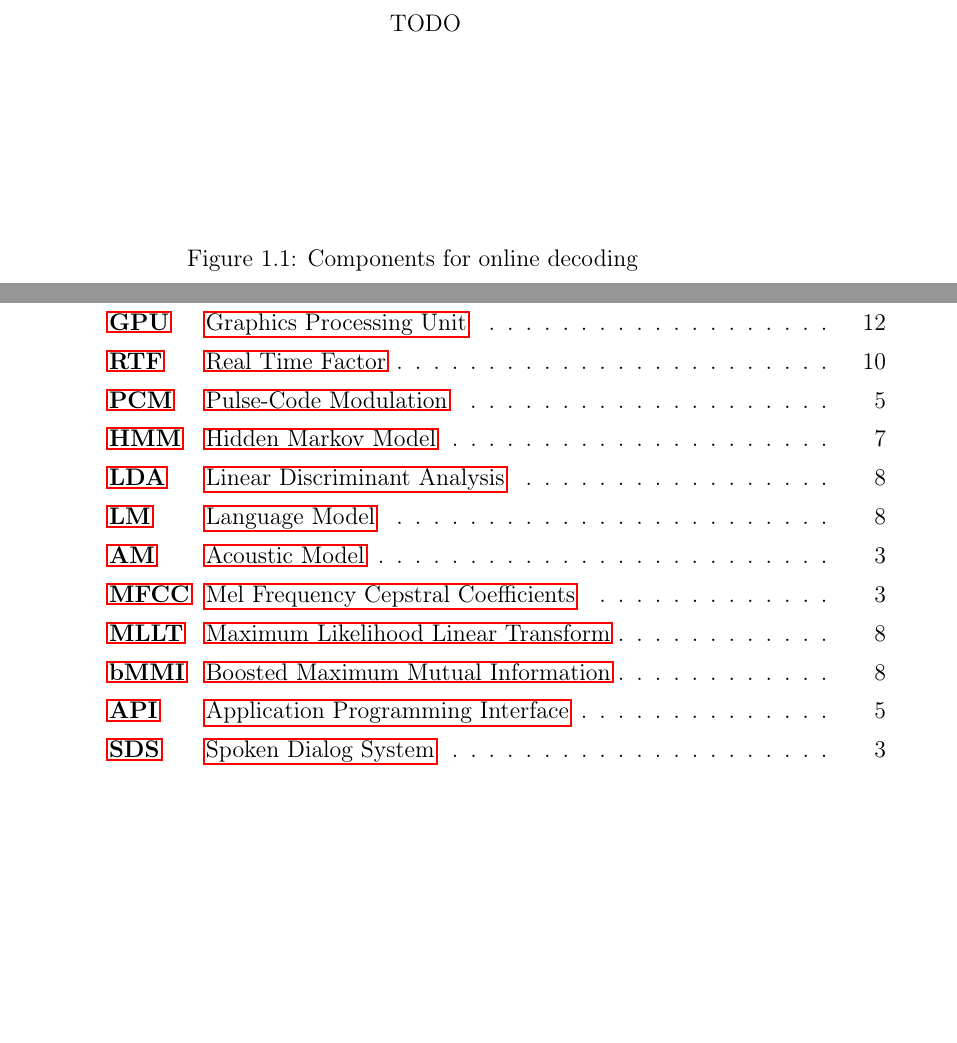
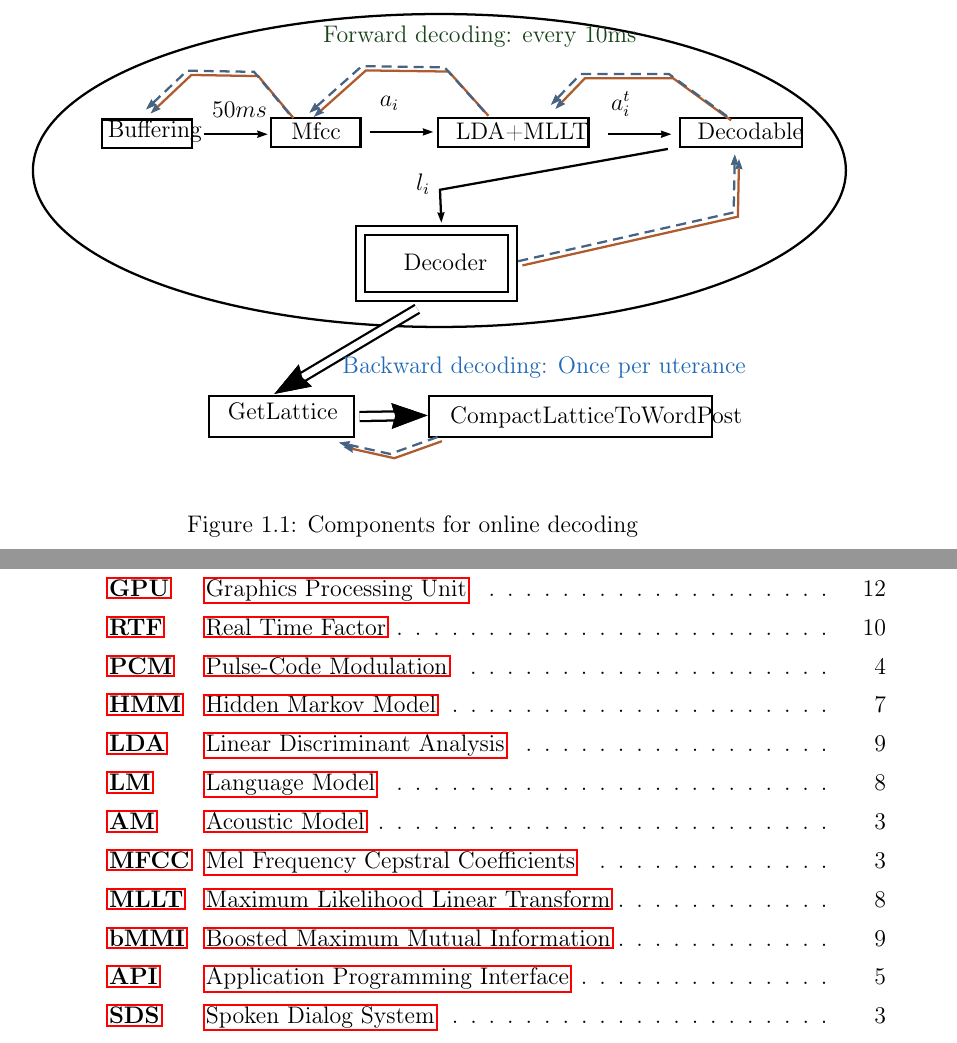
Before and after one commit to oplatek/kaldi-thesis, a LaTeX thesis (text/main.tex, which reads text/images/online_pipeline.tex): two parts of pages 4 and 13 of 22, joined at a grey line, cut at the place of the change, the shorter picture padded with empty space. Compiled offline with LaTeX, dvips and Ghostscript.

Commit message:
added Component for online decoding

```diff
--- a/text/images/online_pipeline.tex
+++ b/text/images/online_pipeline.tex
@@ -1,6 +1,45 @@
+% \usepackage[usenames,dvipsnames]{pstricks}
+% \usepackage{epsfig}
+% \usepackage{pst-grad} % For gradients
+% \usepackage{pst-plot} % For axes
 \psscalebox{1.0 1.0} % Change this value to rescale the drawing.
 {
-\begin{pspicture}(0,-2.1866903)(14.64,2.1866903)
-\rput[bl](6.316553,0.59188676){TODO}
+\begin{pspicture}(0,-3.899762)(14.38,3.899762)
+\definecolor{colour2}{rgb}{0.101960786,0.2627451,0.10980392}
+\definecolor{colour0}{rgb}{0.13333334,0.41568628,0.7137255}
+\definecolor{colour4}{rgb}{0.68235296,0.35686275,0.1764706}
+\definecolor{colour3}{rgb}{0.27450982,0.3882353,0.50980395}
+\psframe[linecolor=black, linewidth=0.04, dimen=outer](13.6,2.059762)(11.42,1.5197619)
+\rput[bl](11.74,1.6597619){Decodable}
+\psframe[linecolor=black, linewidth=0.04, dimen=outer](9.84,2.059762)(7.14,1.5197619)
+\rput[bl](7.48,1.6397619){LDA+MLLT}
+\psframe[linecolor=black, linewidth=0.04, dimen=outer](2.84,2.039762)(1.22,1.4997619)
+\rput[bl](1.34,1.619762){Buffering}
+\psframe[linecolor=black, linewidth=0.04, dimen=outer](5.82,2.059762)(4.2,1.5197619)
+\rput[bl](4.58,1.6597619){Mfcc}
+\psline[linecolor=black, linewidth=0.04, arrowsize=0.05291666666666667cm 2.0,arrowlength=1.4,arrowinset=0.1]{->}(3.04,1.7597619)(4.16,1.7597619)
+\psline[linecolor=black, linewidth=0.04, arrowsize=0.05291666666666667cm 2.0,arrowlength=1.4,arrowinset=0.1]{->}(10.16,1.7597619)(11.28,1.7597619)
+\psline[linecolor=black, linewidth=0.04, arrowsize=0.05291666666666667cm 2.0,arrowlength=1.4,arrowinset=0.1]{->}(5.96,1.799762)(7.08,1.799762)
+\psframe[linecolor=black, linewidth=0.04, dimen=outer, doubleline=true, doublesep=0.12](8.58,0.15976197)(5.7,-1.200238)
+\rput[bl](6.56,-0.64023805){Decoder}
+\psline[linecolor=black, linewidth=0.04, arrowsize=0.05291666666666667cm 2.0,arrowlength=1.4,arrowinset=0.1]{->}(11.22,1.4997619)(7.2,0.77976197)(7.224516,0.19976196)
+\rput[bl](3.18,2.059762){$50ms$}
+\rput[bl](6.14,2.179762){$a_i$}
+\rput[bl](10.22,2.079762){$a_i^t$}
+\rput[bl](6.78,0.699762){$l_i$}
+\psellipse[linecolor=black, linewidth=0.04, dimen=outer](7.19,1.119762)(7.19,2.78)
+\psframe[linecolor=black, linewidth=0.04, dimen=outer](5.7,-2.840238)(3.1,-3.600238)
+\rput[bl](3.46,-3.2802382){GetLattice}
+\psframe[linecolor=black, linewidth=0.04, dimen=outer](12.02,-2.840238)(6.98,-3.600238)
+\rput[bl](7.38,-3.420238){CompactLatticeToWordPost}
+\psline[linecolor=black, linewidth=0.04, doubleline=true, doublesep=0.12, arrowsize=0.05291666666666667cm 2.0,arrowlength=1.4,arrowinset=0.1]{->}(6.8,-1.320238)(4.28,-2.820238)
+\psline[linecolor=black, linewidth=0.04, doubleline=true, doublesep=0.12, arrowsize=0.05291666666666667cm 2.0,arrowlength=1.4,arrowinset=0.1]{->}(5.78,-3.220238)(6.98,-3.200238)
+\rput[bl](5.14,3.299762){\textcolor{colour2}{Forward decoding: every 10ms}}
+\rput[bl](5.48,-2.5402381){\textcolor{colour0}{Backward decoding: Once per uterance}}
+\psline[linecolor=colour3, linewidth=0.04, linestyle=dashed, dash=0.17638889cm 0.10583334cm, shadow=true,shadowsize=0.10583334,shadowcolor=colour4, arrowsize=0.05291666666666667cm 2.0,arrowlength=1.4,arrowinset=0.1]{->}(7.16,-3.580238)(6.32,-3.880238)(5.42,-3.680238)
+\psline[linecolor=colour3, linewidth=0.04, linestyle=dashed, dash=0.17638889cm 0.10583334cm, shadow=true,shadowsize=0.10583334,shadowcolor=colour4, arrowsize=0.05291666666666667cm 2.0,arrowlength=1.4,arrowinset=0.1]{->}(8.58,-0.48023805)(12.38,0.37976196)(12.4,1.3997619)
+\psline[linecolor=colour3, linewidth=0.04, linestyle=dashed, dash=0.17638889cm 0.10583334cm, shadow=true,shadowsize=0.10583334,shadowcolor=colour4, arrowsize=0.05291666666666667cm 2.0,arrowlength=1.4,arrowinset=0.1]{->}(12.26,2.079762)(11.24,2.819762)(9.68,2.819762)(9.16,2.279762)
+\psline[linecolor=colour3, linewidth=0.04, linestyle=dashed, dash=0.17638889cm 0.10583334cm, shadow=true,shadowsize=0.10583334,shadowcolor=colour4, arrowsize=0.05291666666666667cm 2.0,arrowlength=1.4,arrowinset=0.1]{->}(7.98,2.159762)(7.28,2.9397619)(5.82,2.9597619)(4.9,2.139762)
+\psline[linecolor=colour3, linewidth=0.04, linestyle=dashed, dash=0.17638889cm 0.10583334cm, shadow=true,shadowsize=0.10583334,shadowcolor=colour4, arrowsize=0.05291666666666667cm 2.0,arrowlength=1.4,arrowinset=0.1]{->}(4.54,2.119762)(3.92,2.859762)(2.74,2.879762)(2.02,2.1997619)
 \end{pspicture}
 }
```
